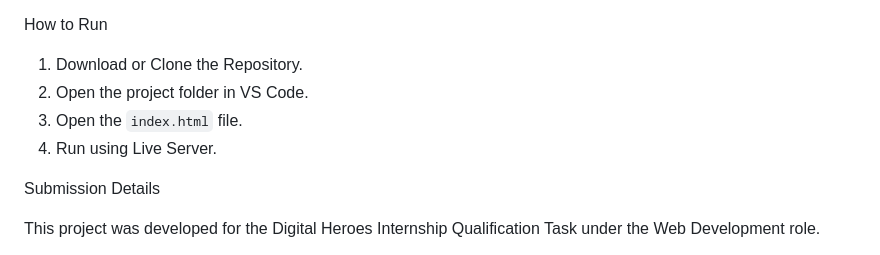
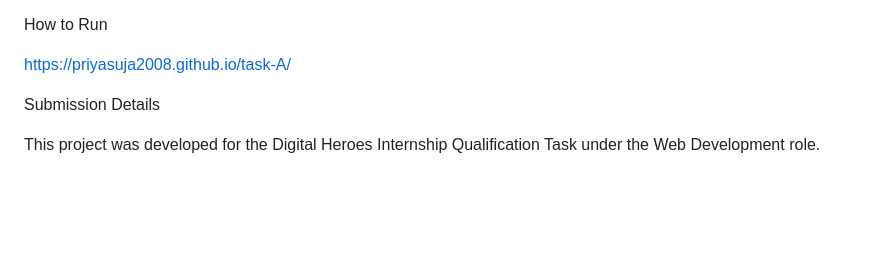
Before and after one commit to priyasuja2008/task-A, a Markdown page: README.md, the part around the change. Rendered like a GitHub page; blank space fills up the shorter version.

```diff
--- a/README.md
+++ b/README.md
@@ -159,10 +159,7 @@ Future Improvements
 
 How to Run
 
-1. Download or Clone the Repository.
-2. Open the project folder in VS Code.
-3. Open the `index.html` file.
-4. Run using Live Server.
+https://priyasuja2008.github.io/task-A/
 
 
 
```
